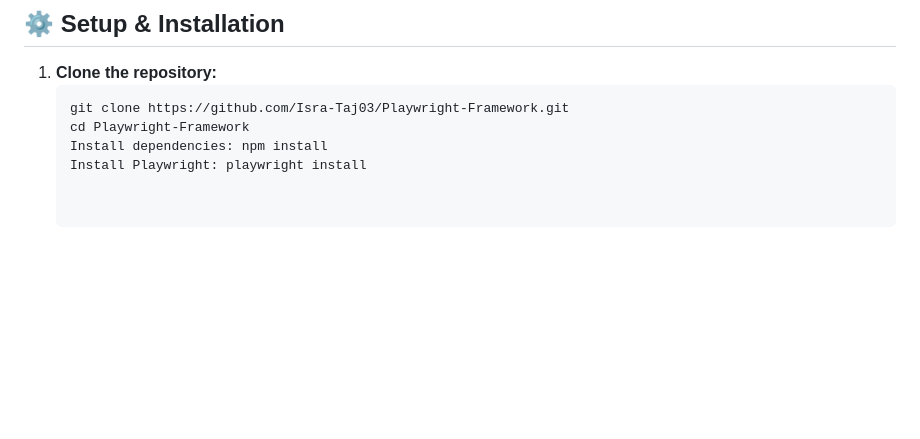
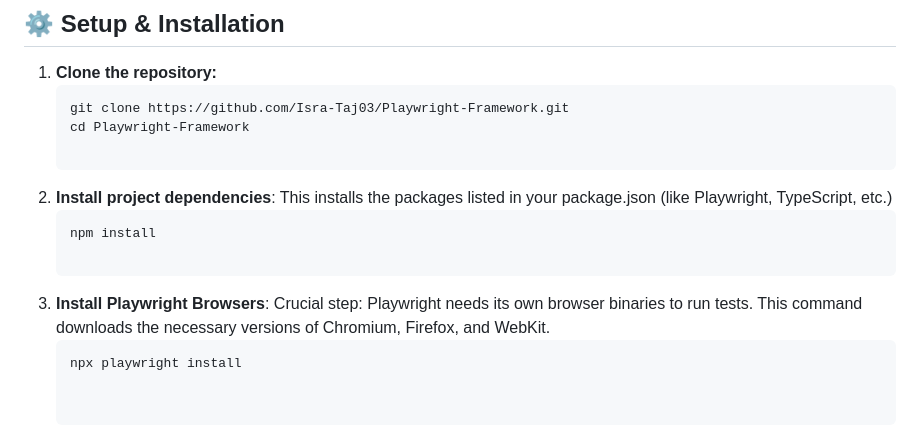
Before and after one commit to Isra-Taj03/Playwright-Framework, a Markdown page: README.md, the part around the change. Rendered like a GitHub page; blank space fills up the shorter version.

Commit message:
Enhance README with installation instructions
Added detailed installation steps for project dependencies and Playwright browsers.

````diff
--- a/README.md
+++ b/README.md
@@ -36,8 +36,14 @@ Before you begin, ensure you have the following installed:
    ```bash
    git clone https://github.com/Isra-Taj03/Playwright-Framework.git
    cd Playwright-Framework
-   Install dependencies: npm install
-   Install Playwright: playwright install
+
+2. **Install project dependencies**: This installs the packages listed in your package.json (like Playwright, TypeScript, etc.)
+   ```bash
+   npm install
+
+3. **Install Playwright Browsers**: Crucial step: Playwright needs its own browser binaries to run tests. This command downloads the necessary versions of Chromium, Firefox, and WebKit.
+   ```bash
+   npx playwright install
 
 
 🏃 Running TestsYou can execute tests using the following commands:CommandActionnpx playwright testRuns all tests in headless modenpx playwright test --uiOpens the interactive UI Modenpx playwright test --headedRuns tests in headed mode (visible browser)npx playwright show-reportOpens the last execution report
````
